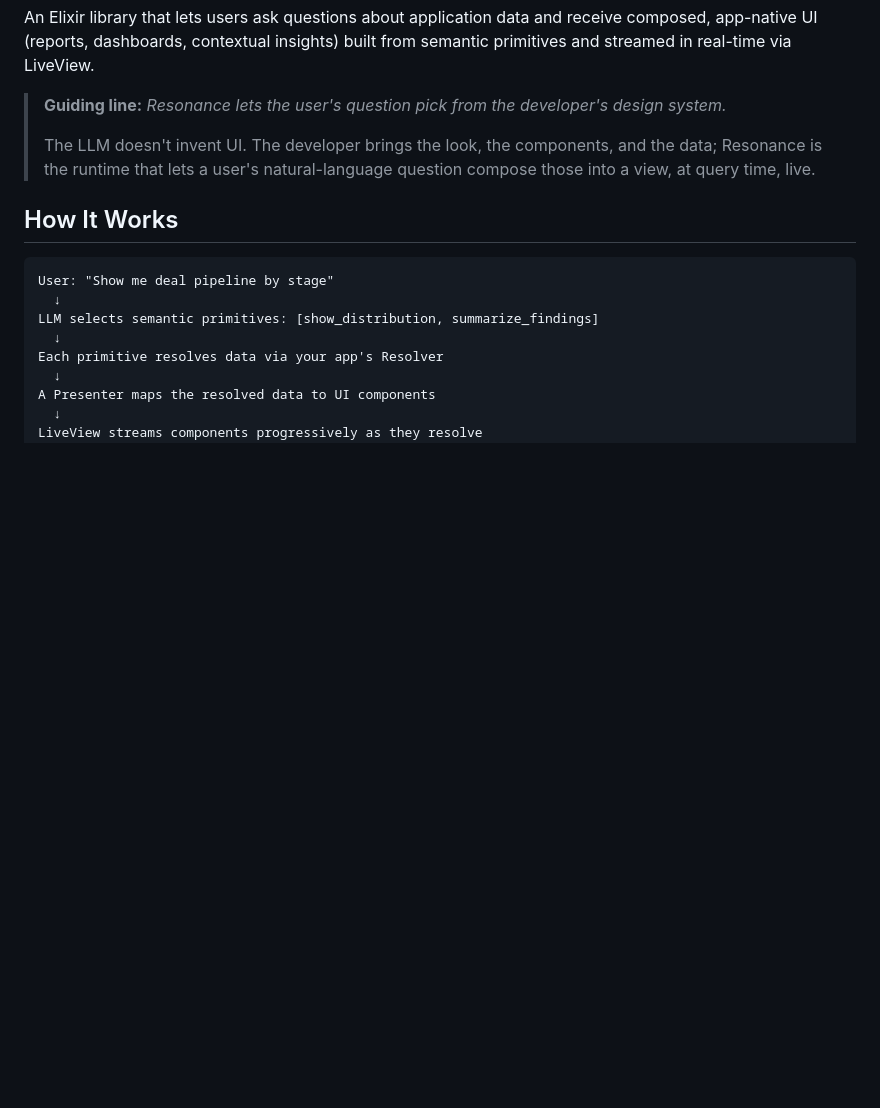
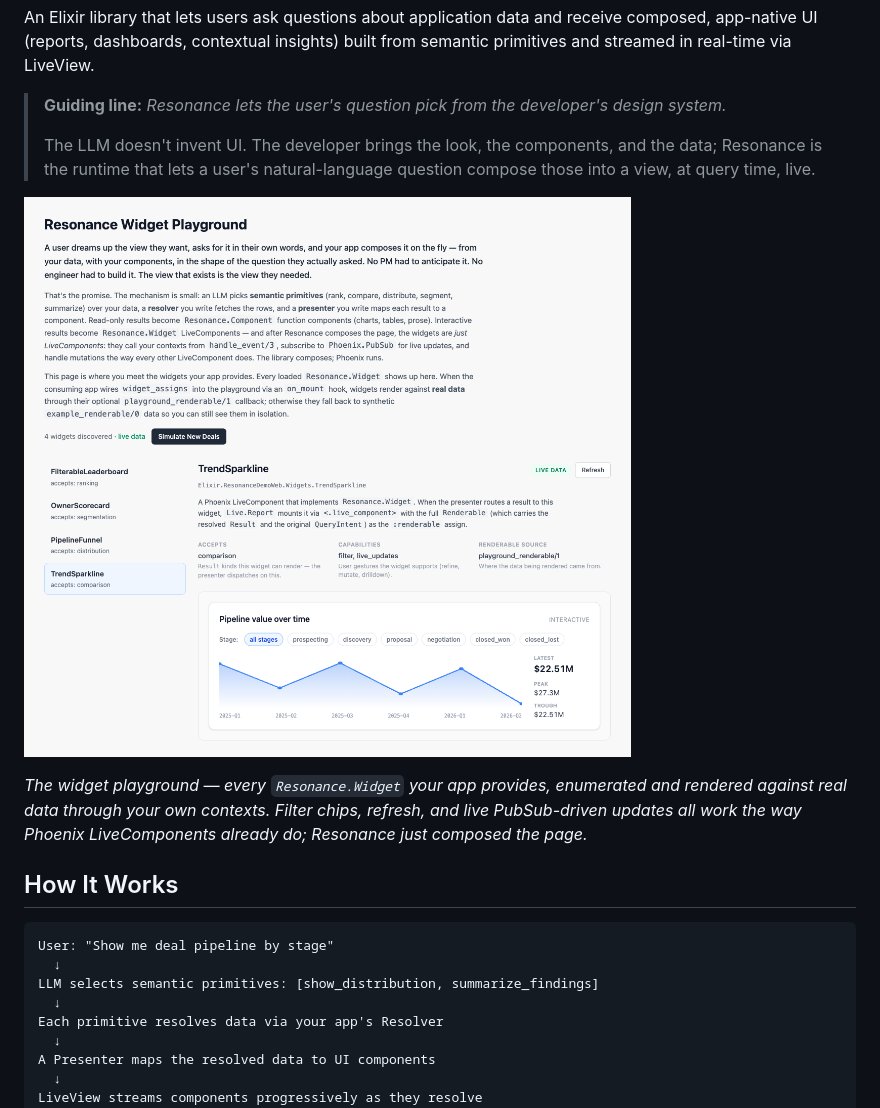
Before and after one commit to mhyrr/resonance, a Markdown page: README.md, the part around the change. Rendered like a GitHub page; pictures changed too: docs/images/playground-hero.png (added); blank space fills up the shorter version.

Commit message:
README: add playground hero image
Adds docs/images/playground-hero.png — a screenshot of the Resonance
widget playground rendering the TrendSparkline widget against real CRM
data — placed under the guiding-line callout so the abstract pitch
("Resonance lets the user's question pick from the developer's design
system") lands against a concrete visual.

The image lives under docs/images/ so the root-level *.png gitignore
(which keeps ad-hoc verification screenshots out of the repo) doesn't
catch it.

```diff
--- a/README.md
+++ b/README.md
@@ -7,6 +7,10 @@ An Elixir library that lets users ask questions about application data and recei
 > **Guiding line:** *Resonance lets the user's question pick from the developer's design system.*
 >
 > The LLM doesn't invent UI. The developer brings the look, the components, and the data; Resonance is the runtime that lets a user's natural-language question compose those into a view, at query time, live.
+
+![Resonance widget playground rendering an interactive TrendSparkline against live CRM data](docs/images/playground-hero.png)
+
+*The widget playground — every `Resonance.Widget` your app provides, enumerated and rendered against real data through your own contexts. Filter chips, refresh, and live PubSub-driven updates all work the way Phoenix LiveComponents already do; Resonance just composed the page.*
 
 ## How It Works
 
```
